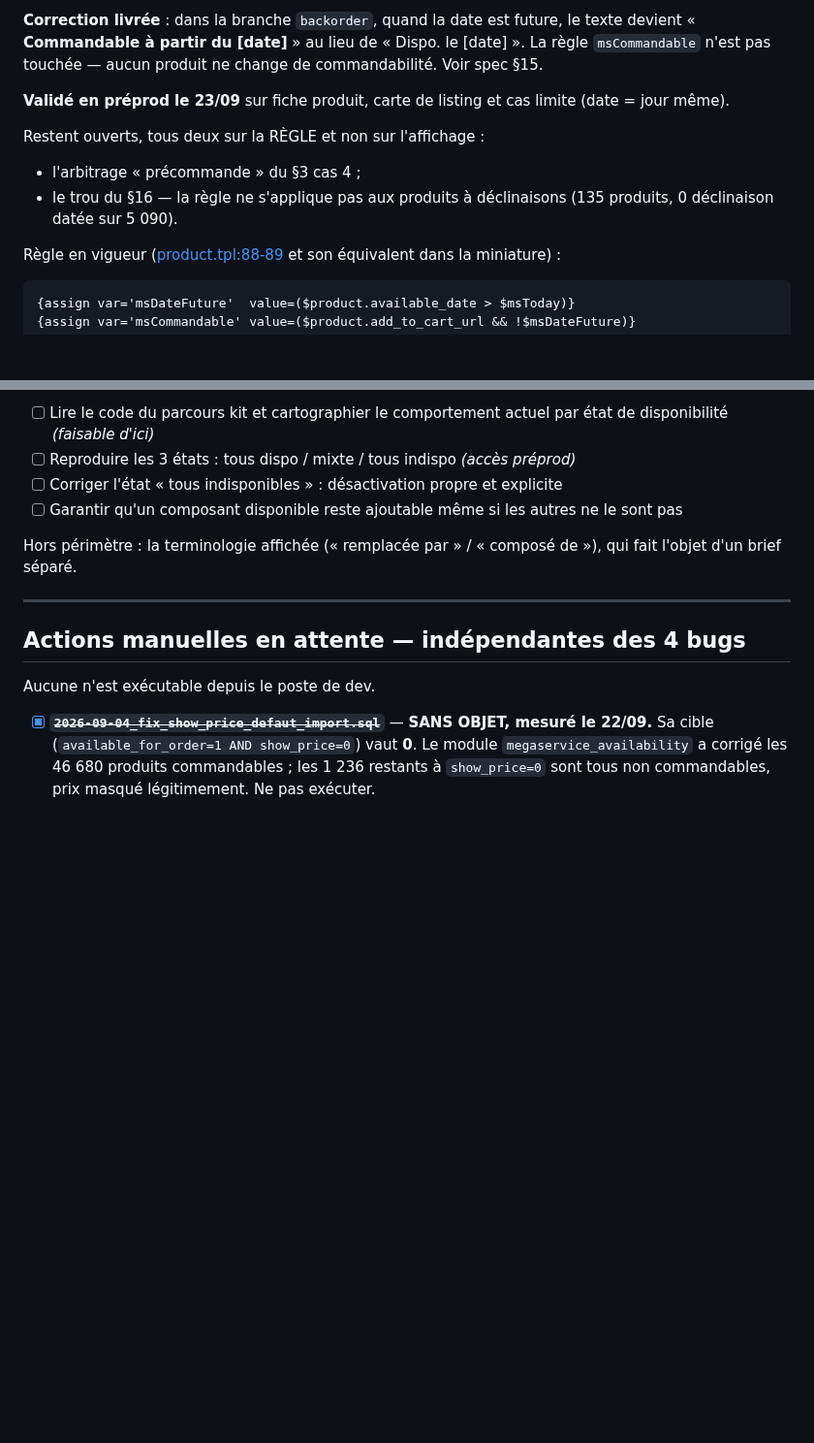
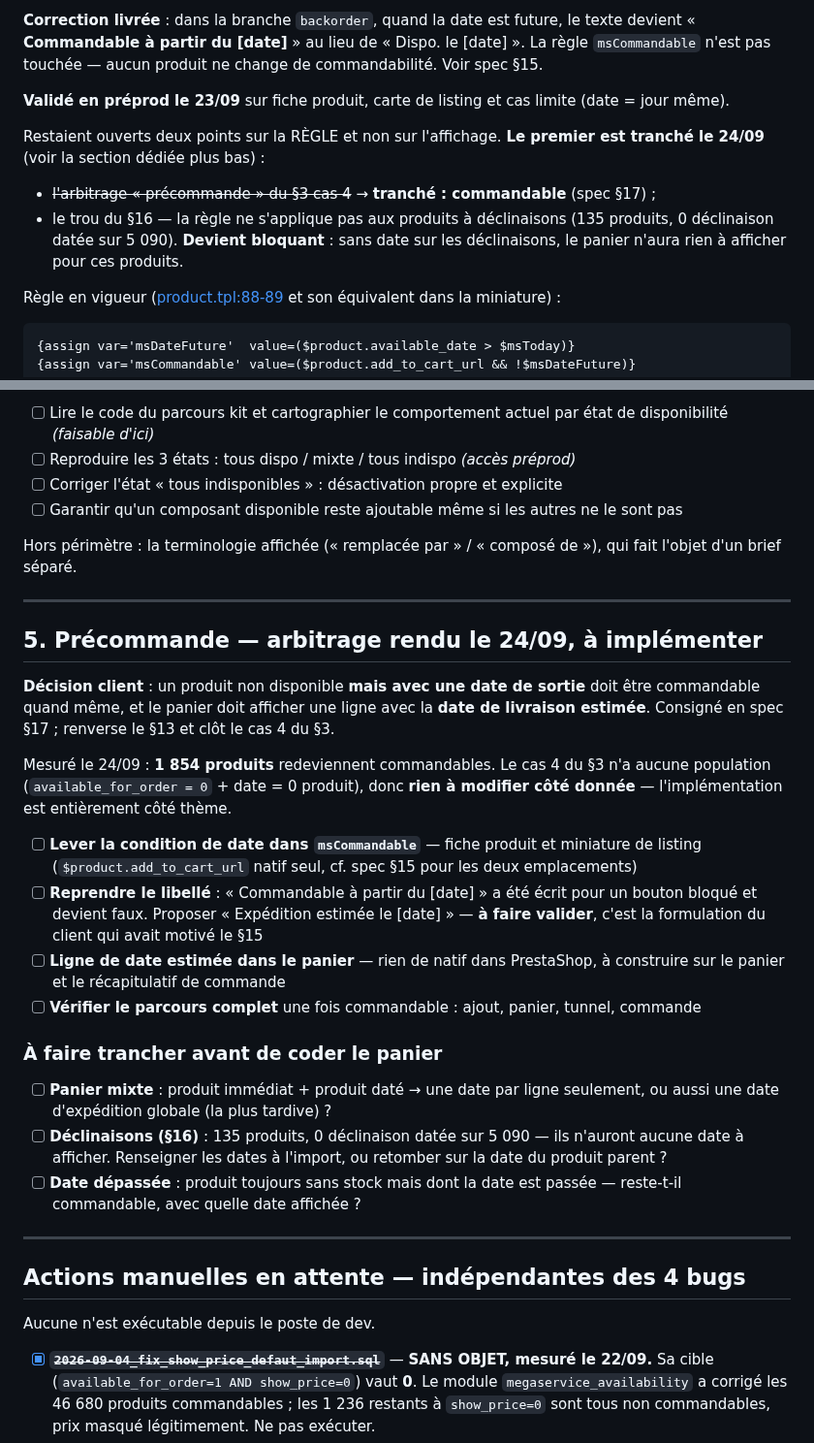
Before and after one commit to alexandrecagnoli/megaserviceshop-theme, a Markdown page: docs/TODO_2026-09-22.md, 2 parts joined by grey strips. Shown at 97% size. Drawn GitHub-style; blank space fills up the shorter version.

Commit message:
docs(todo): precommande — chantier ouvert suite a l'arbitrage du 24/09
Co-Authored-By: Claude Opus 5 <noreply@anthropic.com>

```diff
--- a/docs/TODO_2026-09-22.md
+++ b/docs/TODO_2026-09-22.md
@@ -38,9 +38,10 @@ spec §15.
 
 **Validé en préprod le 23/09** sur fiche produit, carte de listing et cas limite (date = jour même).
 
-Restent ouverts, tous deux sur la RÈGLE et non sur l'affichage :
-- l'arbitrage « précommande » du §3 cas 4 ;
-- le trou du §16 — la règle ne s'applique pas aux produits à déclinaisons (135 produits, 0 déclinaison datée sur 5 090).
+Restaient ouverts deux points sur la RÈGLE et non sur l'affichage. **Le premier est tranché le
+24/09** (voir la section dédiée plus bas) :
+- ~~l'arbitrage « précommande » du §3 cas 4~~ → **tranché : commandable** (spec §17) ;
+- le trou du §16 — la règle ne s'applique pas aux produits à déclinaisons (135 produits, 0 déclinaison datée sur 5 090). **Devient bloquant** : sans date sur les déclinaisons, le panier n'aura rien à afficher pour ces produits.
 
 Règle en vigueur ([product.tpl:88-89](../megaservice/templates/catalog/product.tpl#L88-L89)
 et son équivalent dans la miniature) :
@@ -242,6 +243,36 @@ fait l'objet d'un brief séparé.
 
 ---
 
+## 5. Précommande — arbitrage rendu le 24/09, à implémenter
+
+**Décision client** : un produit non disponible **mais avec une date de sortie** doit être
+commandable quand même, et le panier doit afficher une ligne avec la **date de livraison
+estimée**. Consigné en spec §17 ; renverse le §13 et clôt le cas 4 du §3.
+
+Mesuré le 24/09 : **1 854 produits** redeviennent commandables. Le cas 4 du §3 n'a aucune
+population (`available_for_order = 0` + date = 0 produit), donc **rien à modifier côté donnée**
+— l'implémentation est entièrement côté thème.
+
+- [ ] **Lever la condition de date dans `msCommandable`** — fiche produit et miniature de listing
+      (`$product.add_to_cart_url` natif seul, cf. spec §15 pour les deux emplacements)
+- [ ] **Reprendre le libellé** : « Commandable à partir du [date] » a été écrit pour un bouton
+      bloqué et devient faux. Proposer « Expédition estimée le [date] » — **à faire valider**,
+      c'est la formulation du client qui avait motivé le §15
+- [ ] **Ligne de date estimée dans le panier** — rien de natif dans PrestaShop, à construire sur
+      le panier et le récapitulatif de commande
+- [ ] **Vérifier le parcours complet** une fois commandable : ajout, panier, tunnel, commande
+
+### À faire trancher avant de coder le panier
+
+- [ ] **Panier mixte** : produit immédiat + produit daté → une date par ligne seulement, ou aussi
+      une date d'expédition globale (la plus tardive) ?
+- [ ] **Déclinaisons (§16)** : 135 produits, 0 déclinaison datée sur 5 090 — ils n'auront aucune
+      date à afficher. Renseigner les dates à l'import, ou retomber sur la date du produit parent ?
+- [ ] **Date dépassée** : produit toujours sans stock mais dont la date est passée — reste-t-il
+      commandable, avec quelle date affichée ?
+
+---
+
 ## Actions manuelles en attente — indépendantes des 4 bugs
 
 Aucune n'est exécutable depuis le poste de dev.
```
